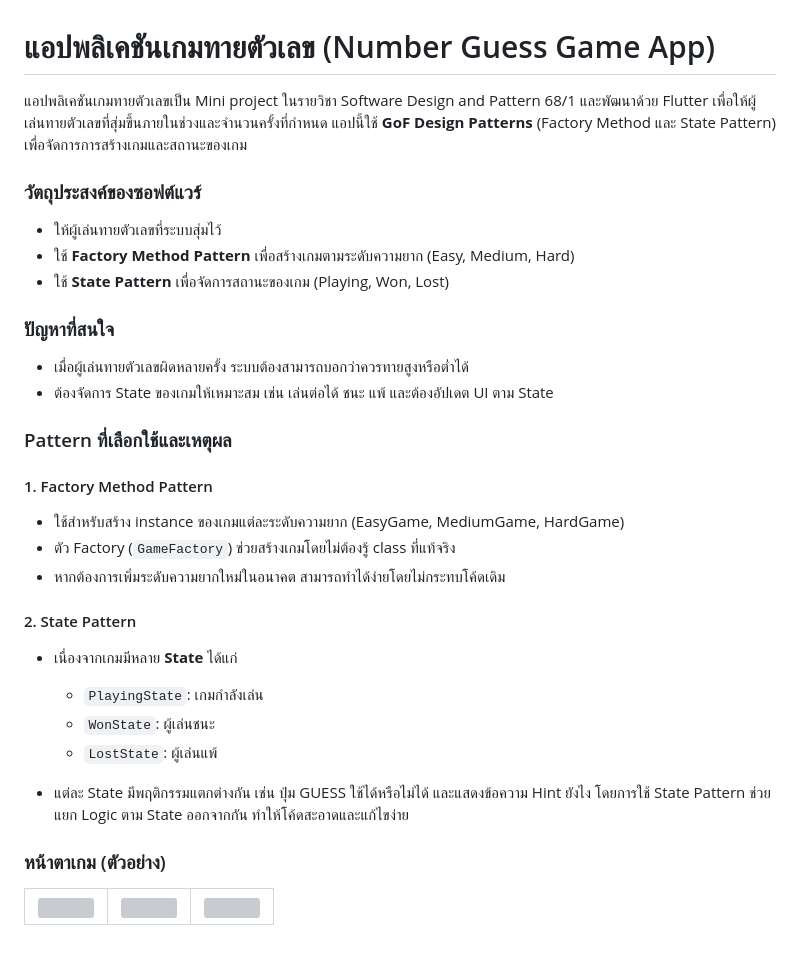
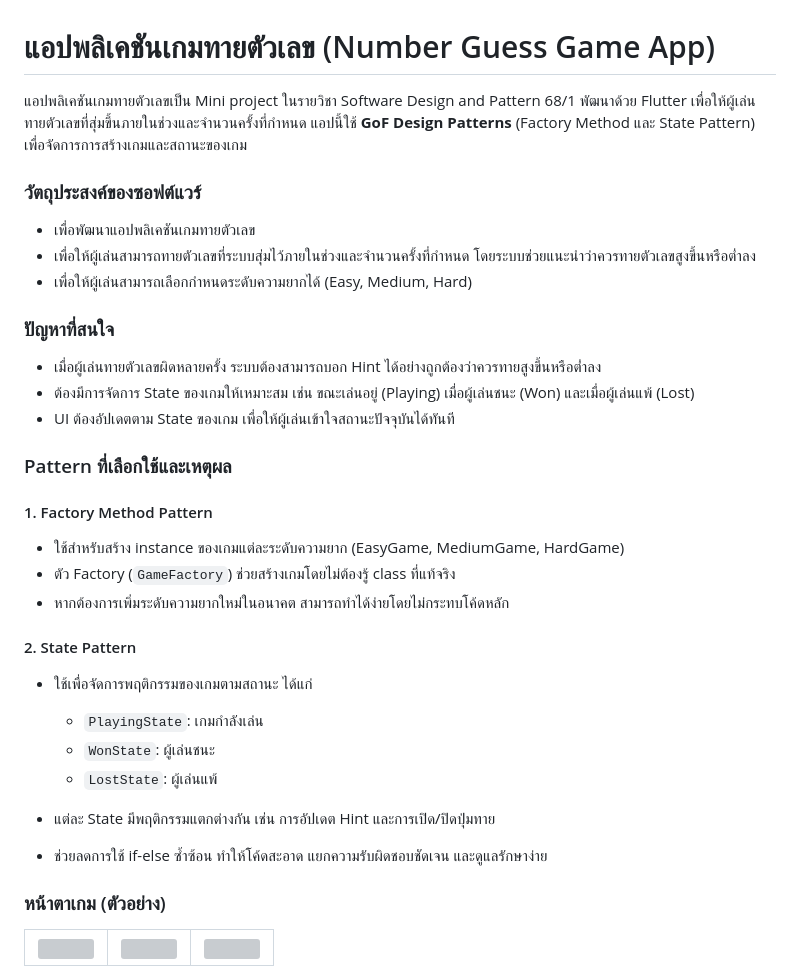
Before and after one commit to nantiwan47/NumGuess, a Markdown page: README.md, the part around the change. GitHub-like rendering; blank space fills up the shorter version; grey boxes are pictures that could not be loaded.

```diff
--- a/README.md
+++ b/README.md
@@ -1,15 +1,17 @@
 # แอปพลิเคชันเกมทายตัวเลข (Number Guess Game App)
 
-แอปพลิเคชันเกมทายตัวเลขเป็น Mini project ในรายวิชา Software Design and Pattern 68/1 และพัฒนาด้วย Flutter เพื่อให้ผู้เล่นทายตัวเลขที่สุ่มขึ้นภายในช่วงและจำนวนครั้งที่กำหนด แอปนี้ใช้ **GoF Design Patterns** (Factory Method และ State Pattern) เพื่อจัดการการสร้างเกมและสถานะของเกม
+แอปพลิเคชันเกมทายตัวเลขเป็น Mini project ในรายวิชา Software Design and Pattern 68/1 พัฒนาด้วย Flutter เพื่อให้ผู้เล่นทายตัวเลขที่สุ่มขึ้นภายในช่วงและจำนวนครั้งที่กำหนด แอปนี้ใช้ **GoF Design Patterns** (Factory Method และ State Pattern) เพื่อจัดการการสร้างเกมและสถานะของเกม
 
 ### วัตถุประสงค์ของซอฟต์แวร์
-- ให้ผู้เล่นทายตัวเลขที่ระบบสุ่มไว้
-- ใช้ **Factory Method Pattern** เพื่อสร้างเกมตามระดับความยาก (Easy, Medium, Hard)
-- ใช้ **State Pattern** เพื่อจัดการสถานะของเกม (Playing, Won, Lost)
+
+- เพื่อพัฒนาแอปพลิเคชันเกมทายตัวเลข
+- เพื่อให้ผู้เล่นสามารถทายตัวเลขที่ระบบสุ่มไว้ภายในช่วงและจำนวนครั้งที่กำหนด โดยระบบช่วยแนะนำว่าควรทายตัวเลขสูงขึ้นหรือต่ำลง
+- เพื่อให้ผู้เล่นสามารถเลือกกำหนดระดับความยากได้ (Easy, Medium, Hard)
 
 ### ปัญหาที่สนใจ
-- เมื่อผู้เล่นทายตัวเลขผิดหลายครั้ง ระบบต้องสามารถบอกว่าควรทายสูงหรือต่ำได้
-- ต้องจัดการ State ของเกมให้เหมาะสม เช่น เล่นต่อได้ ชนะ แพ้ และต้องอัปเดต UI ตาม State
+- เมื่อผู้เล่นทายตัวเลขผิดหลายครั้ง ระบบต้องสามารถบอก Hint ได้อย่างถูกต้องว่าควรทายสูงขึ้นหรือต่ำลง
+- ต้องมีการจัดการ State ของเกมให้เหมาะสม เช่น ขณะเล่นอยู่ (Playing) เมื่อผู้เล่นชนะ (Won) และเมื่อผู้เล่นแพ้ (Lost)
+- UI ต้องอัปเดตตาม State ของเกม เพื่อให้ผู้เล่นเข้าใจสถานะปัจจุบันได้ทันที
 
 ### Pattern ที่เลือกใช้และเหตุผล
 
@@ -17,16 +19,17 @@
 
 * ใช้สำหรับสร้าง instance ของเกมแต่ละระดับความยาก (EasyGame, MediumGame, HardGame)
 * ตัว Factory (`GameFactory`) ช่วยสร้างเกมโดยไม่ต้องรู้ class ที่แท้จริง
-* หากต้องการเพิ่มระดับความยากใหม่ในอนาคต สามารถทำได้ง่ายโดยไม่กระทบโค้ดเดิม
+* หากต้องการเพิ่มระดับความยากใหม่ในอนาคต สามารถทำได้ง่ายโดยไม่กระทบโค้ดหลัก
 
 #### 2. State Pattern
 
-* เนื่องจากเกมมีหลาย **State** ได้แก่
+* ใช้เพื่อจัดการพฤติกรรมของเกมตามสถานะ ได้แก่
 
   * `PlayingState`: เกมกำลังเล่น
   * `WonState`: ผู้เล่นชนะ
   * `LostState`: ผู้เล่นแพ้
-* แต่ละ State มีพฤติกรรมแตกต่างกัน เช่น ปุ่ม GUESS ใช้ได้หรือไม่ได้ และแสดงข้อความ Hint ยังไง โดยการใช้ State Pattern ช่วยแยก Logic ตาม State ออกจากกัน ทำให้โค้ดสะอาดและแก้ไขง่าย
+* แต่ละ State มีพฤติกรรมแตกต่างกัน เช่น การอัปเดต Hint และการเปิด/ปิดปุ่มทาย
+* ช่วยลดการใช้ if-else ซ้ำซ้อน ทำให้โค้ดสะอาด แยกความรับผิดชอบชัดเจน และดูแลรักษาง่าย
 
 ### หน้าตาเกม (ตัวอย่าง)
 
```
